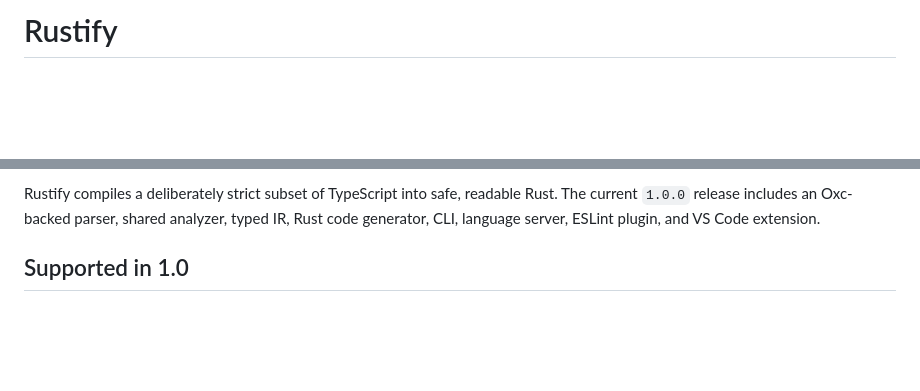
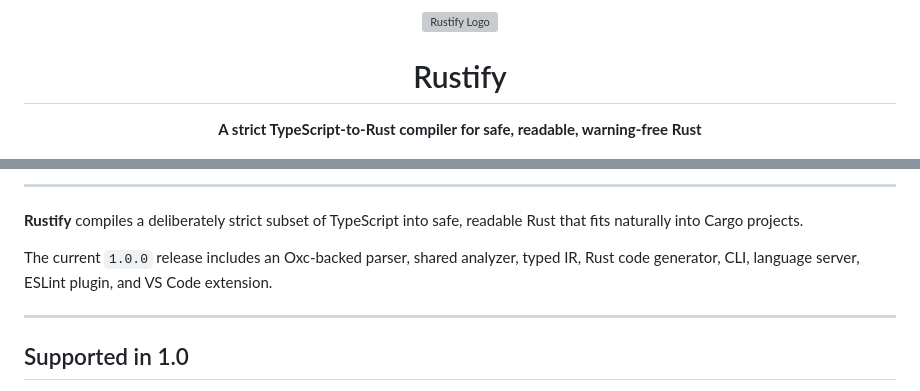
Before and after one commit to Caxvalencia/rustify, a Markdown page: README.en.md, 2 parts joined by grey strips. GitHub-like rendering; blank space fills up the shorter version; grey boxes are pictures that could not be loaded.

Commit message:
docs: mejorar la presentación del README con encabezados y escudos de estado

```diff
--- a/README.en.md
+++ b/README.en.md
@@ -1,2 +1,5 @@
-# Rustify
+<div align="center">
+  <img src="assets/logo.png" alt="Rustify Logo" width="220" />
+  <h1>Rustify</h1>
+  <p><b>A strict TypeScript-to-Rust compiler for safe, readable, warning-free Rust</b></p>
 
@@ -6,7 +30,11 @@
 
-Rustify compiles a deliberately strict subset of TypeScript into safe, readable Rust.
-The current `1.0.0` release includes an Oxc-backed parser, shared analyzer, typed IR, Rust
-code generator, CLI, language server, ESLint plugin, and VS Code extension.
+---
+
+**Rustify** compiles a deliberately strict subset of TypeScript into safe, readable Rust that fits naturally into Cargo projects.
+
+The current `1.0.0` release includes an Oxc-backed parser, shared analyzer, typed IR, Rust code generator, CLI, language server, ESLint plugin, and VS Code extension.
+
+---
 
 ## Supported in 1.0
 
```
Also changed, not shown: other parts of README.en.md (+24 -3 lines), README.md (+34 -5 lines).
